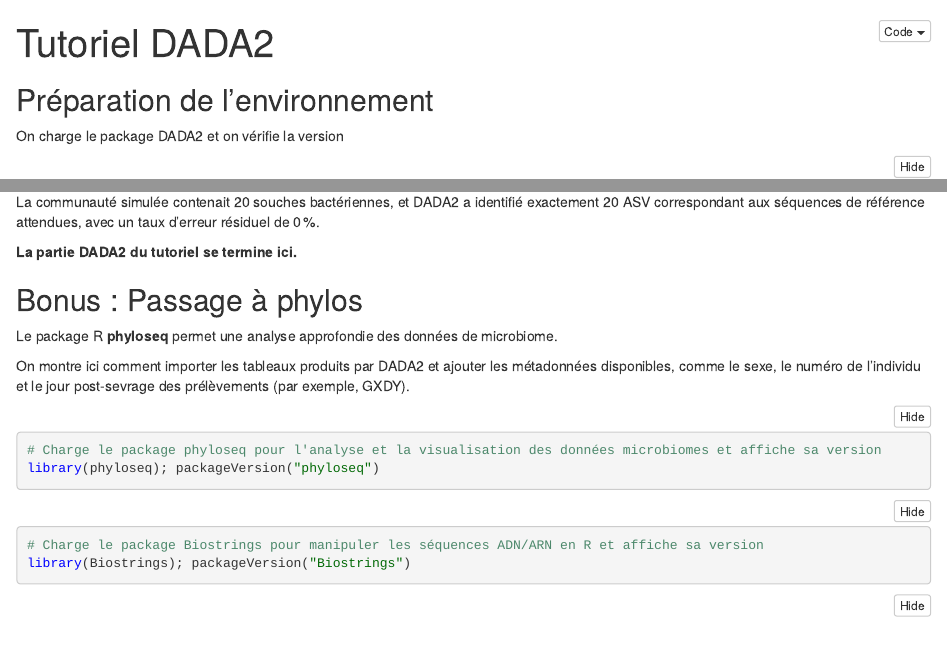
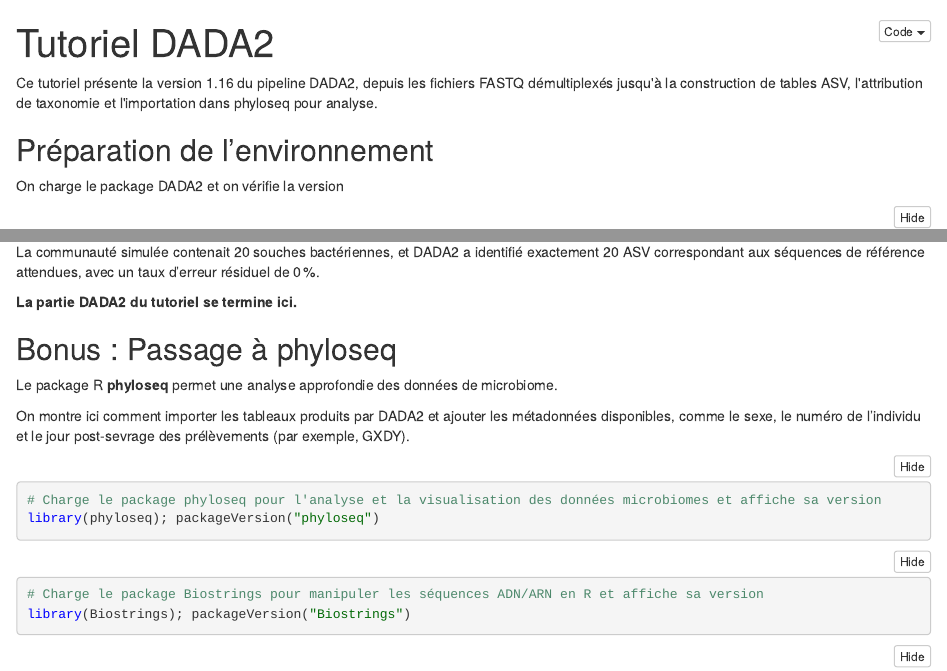
Before and after one commit to clairegchrd35-lgtm/Tutoriel-DADA2, an R Markdown document (Tutoriel DADA2.Rmd): the page in a window 1100 px wide, from its top, and a second part further down, joined at a grey line. The pictures show the output file Tutoriel DADA2.nb.html that the author committed with the source, opened offline.

Commit message:
Correction tuto DADA2

```diff
--- a/Tutoriel DADA2.Rmd
+++ b/Tutoriel DADA2.Rmd
@@ -2,6 +2,8 @@
 title: "Tutoriel DADA2"
 output: html_notebook
 ---
+
+Ce tutoriel présente la version 1.16 du pipeline DADA2, depuis les fichiers FASTQ démultiplexés jusqu\'à la construction de tables ASV, l\'attribution de taxonomie et l\'importation dans phyloseq pour analyse.
 
 ## Préparation de l'environnement
 
@@ -298,7 +302,7 @@ La communauté simulée contenait 20 souches bactériennes, et DADA2 a identifi
 
 **La partie DADA2 du tutoriel se termine ici.**
 
-## Bonus : Passage à phylos
+## Bonus : Passage à phyloseq
 
 Le package R **phyloseq** permet une analyse approfondie des données de microbiome.
 
```
Also changed, not shown: Tutoriel DADA2.nb.html, Tutoriel DADA2.Rmd (4 more changed lines).
